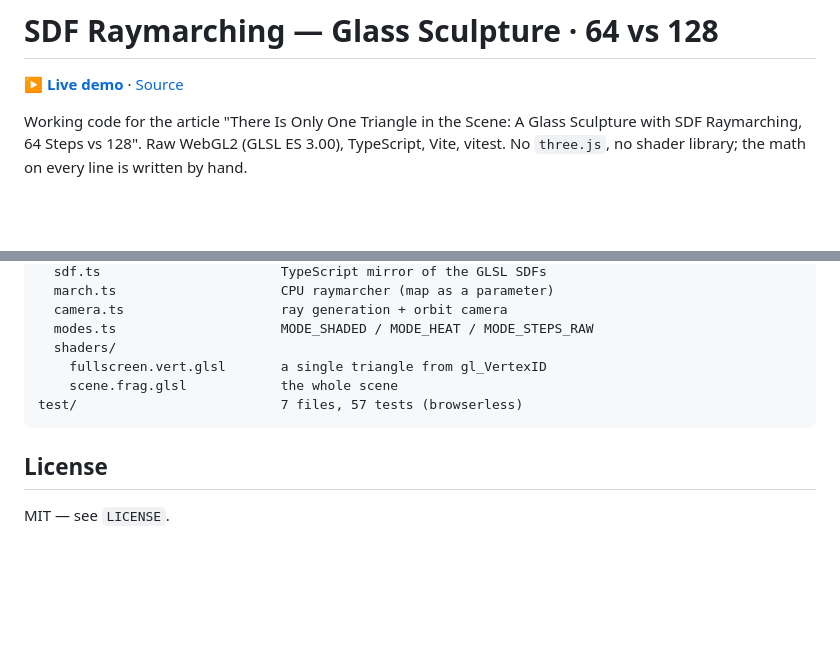
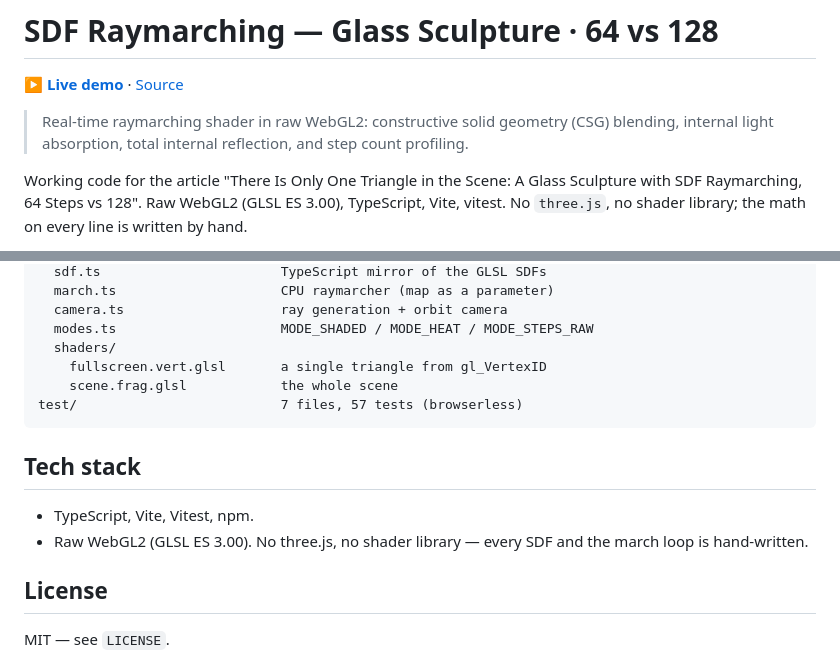
Before and after one commit to m2-md/raymarching-sdf-glass-sculpture, a Markdown page: README.md, 2 parts joined by grey strips. GitHub-like rendering; blank space fills up the shorter version.

Commit message:
docs: add one-line summary and tech stack to README

````diff
--- a/README.md
+++ b/README.md
@@ -3,6 +3,8 @@
 <!-- LINKS:BEGIN — üretildi: scripts/sync-repo-links.py · elle düzenleme -->
 **▶ [Live demo](https://m2-md.github.io/raymarching-sdf-glass-sculpture/)** · [Source](https://github.com/m2-md/raymarching-sdf-glass-sculpture)
 <!-- LINKS:END -->
+
+> Real-time raymarching shader in raw WebGL2: constructive solid geometry (CSG) blending, internal light absorption, total internal reflection, and step count profiling.
 
 Working code for the article "There Is Only One Triangle in the Scene: A Glass
 Sculpture with SDF Raymarching, 64 Steps vs 128". Raw WebGL2 (GLSL ES 3.00),
@@ -201,6 +203,12 @@ src/
 test/                          7 files, 57 tests (browserless)
 ```
 
+## Tech stack
+
+- TypeScript, Vite, Vitest, npm.
+- Raw WebGL2 (GLSL ES 3.00). No three.js, no shader library — every SDF and the march
+  loop is hand-written.
+
 ## License
 
 MIT — see `LICENSE`.
````
